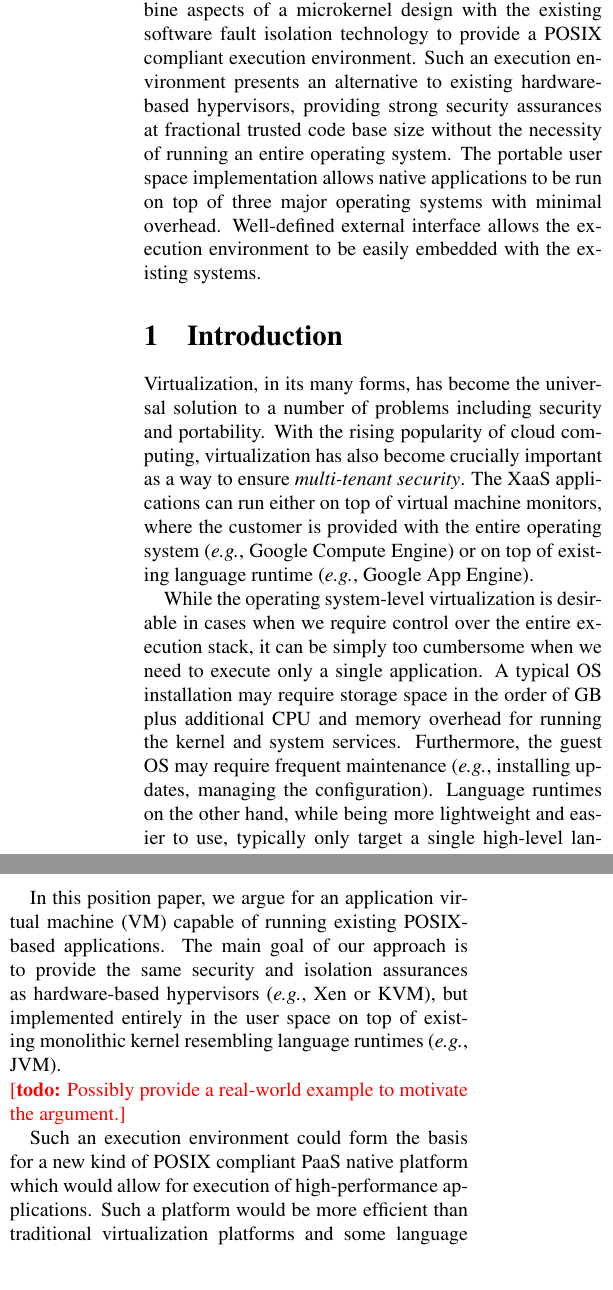
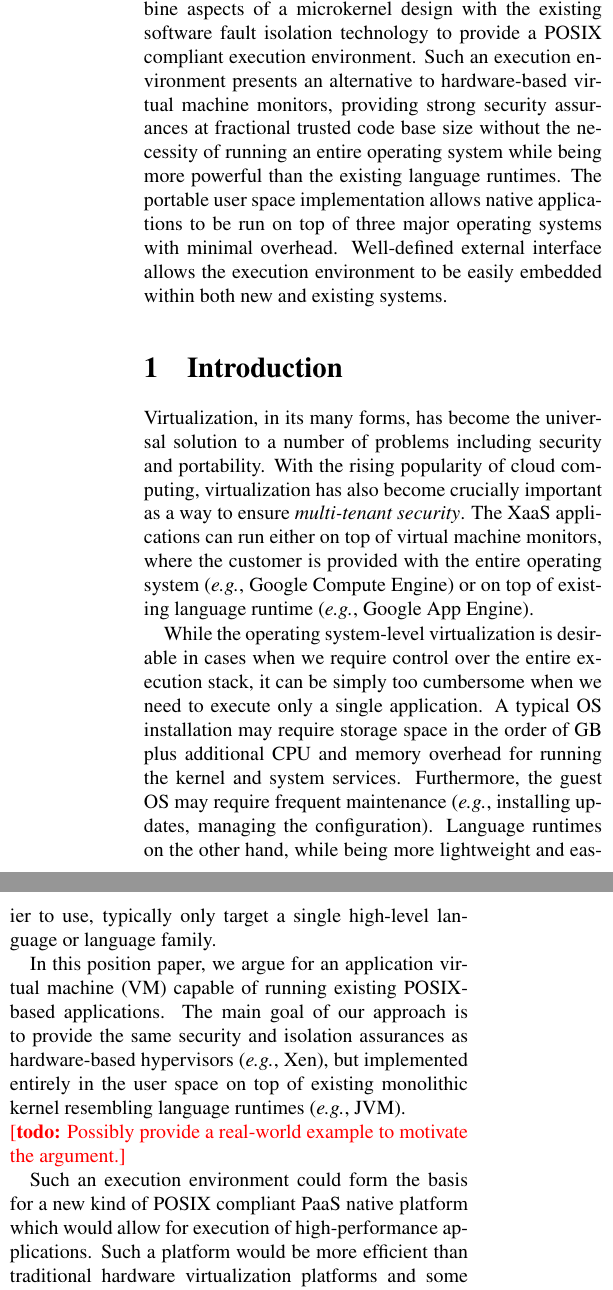
Before and after one commit to petrhosek/hotos13, a LaTeX paper (paper.tex, which reads intro.tex): two parts of the columns of page 1 of 7, joined at a grey line, cut so that both start at the same text. Compiled offline with pdfLaTeX.

Commit message:
More fixes and bit of cleanup in the abstract and intro

```diff
--- a/intro.tex
+++ b/intro.tex
@@ -25,13 +25,14 @@ plus additional CPU and memory overhead for running the kernel and
 system services. Furthermore, the guest OS may require frequent
 maintenance (\eg installing updates, managing the configuration).
 Language runtimes on the other hand, while being more lightweight and
-easier to use, typically only target a single high-level language.
+easier to use, typically only target a single high-level language or
+language family.
 
 In this position paper, we argue for an application virtual machine (VM)
 capable of running existing POSIX-based applications. The main goal of
 our approach is to provide the same security and isolation assurances as
-hardware-based hypervisors (\eg Xen or KVM), but implemented entirely in
-the user space on top of existing monolithic kernel resembling language
+hardware-based hypervisors (\eg Xen), but implemented entirely in the
+user space on top of existing monolithic kernel resembling language
 runtimes (\eg JVM).
 
 \todo{Possibly provide a real-world example to motivate the argument.}
@@ -67,4 +68,10 @@ runtimes (\eg JVM).
 Such an execution environment could form the basis for a new kind of
 POSIX compliant PaaS native platform which would allow for execution of
 high-performance applications. Such a platform would be more efficient
-than traditional virtualization platforms and some language based
+than traditional hardware virtualization platforms and some language
+based sandboxes while being more flexible than Linux-based systems, and
+would be akin to virtual machines.  Furthermore, native code support
+enables the use of existing C/C++ libraries and legacy code as well as
+extended instruction sets (\eg SSE or AVX) for high-performance
+applications. An example of such a service is Google
+Exacycle,\footnote{See
--- a/paper.tex
+++ b/paper.tex
@@ -87,13 +87,15 @@ Google.}\\\textit{Imperial College London}
   running native applications. The aim is to combine aspects of a
   microkernel design with the existing software fault isolation
   technology to provide a POSIX compliant execution environment. Such an
-  execution environment presents an alternative to existing
-  hardware-based hypervisors, providing strong security assurances at
+  execution environment presents an alternative to hardware-based
+  virtual machine monitors, providing strong security assurances at
   fractional trusted code base size without the necessity of running an
-  entire operating system. The portable user space implementation allows
+  entire operating system while being more powerful than the existing
+  language runtimes.  The portable user space implementation allows
   native applications to be run on top of three major operating systems
-  with minimal overhead. Well-defined external interface allows the
-  execution environment to be easily embedded with the existing systems.
+  with minimal overhead.  Well-defined external interface allows the
+  execution environment to be easily embedded within both new and
+  existing systems.
 
 %We propose a new type of application virtual machine capable of running
 %native applications. We aim to combine aspects of a microkernel design
```
Also changed, not shown: motivation.tex (+2 -1 lines), overview.tex (+1 -1 lines), prototype.tex (+3 -4 lines), references.bib (+8 -2 lines), intro.tex (5 more changed lines).
